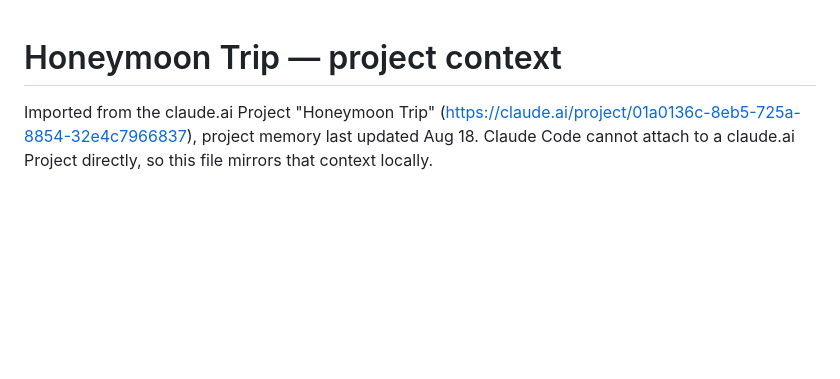
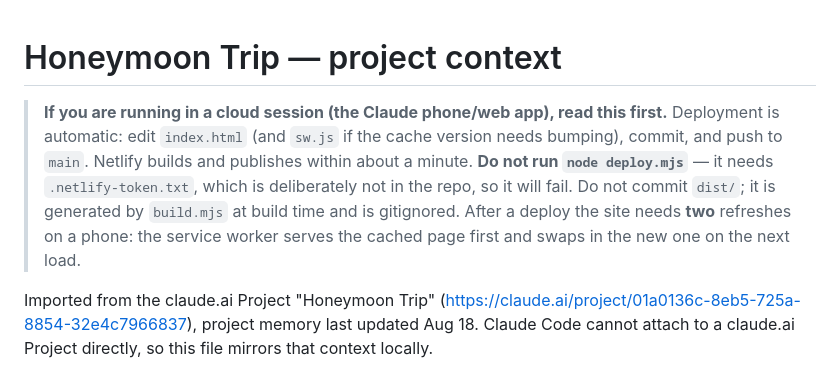
Before and after one commit to netanel152/honeymoon-trip, a Markdown page: CLAUDE.md, the part around the change. Rendered like a GitHub page; blank space fills up the shorter version.

Commit message:
הנחיה לסשן קלוד בענן: לדחוף בלבד, הפריסה אוטומטית
Co-Authored-By: Claude Opus 5 (1M context) <noreply@anthropic.com>
Claude-Session: https://claude.ai/code/session_013Z68yZiCYDzyrqAEBW9RPw

```diff
--- a/CLAUDE.md
+++ b/CLAUDE.md
@@ -1,4 +1,12 @@
 # Honeymoon Trip — project context
+
+> **If you are running in a cloud session (the Claude phone/web app), read this first.**
+> Deployment is automatic: edit `index.html` (and `sw.js` if the cache version needs bumping),
+> commit, and push to `main`. Netlify builds and publishes within about a minute.
+> **Do not run `node deploy.mjs`** — it needs `.netlify-token.txt`, which is deliberately not
+> in the repo, so it will fail. Do not commit `dist/`; it is generated by `build.mjs` at build
+> time and is gitignored. After a deploy the site needs **two** refreshes on a phone: the
+> service worker serves the cached page first and swaps in the new one on the next load.
 
 Imported from the claude.ai Project "Honeymoon Trip"
 (https://claude.ai/project/01a0136c-8eb5-725a-8854-32e4c7966837), project memory last
```
